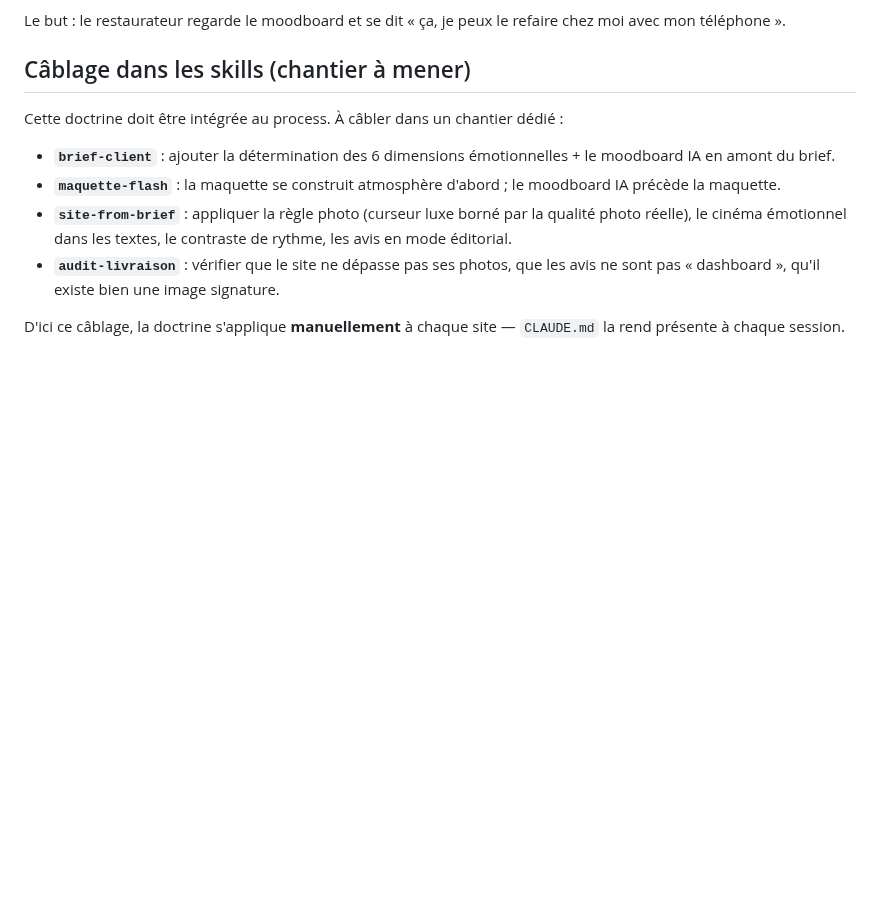
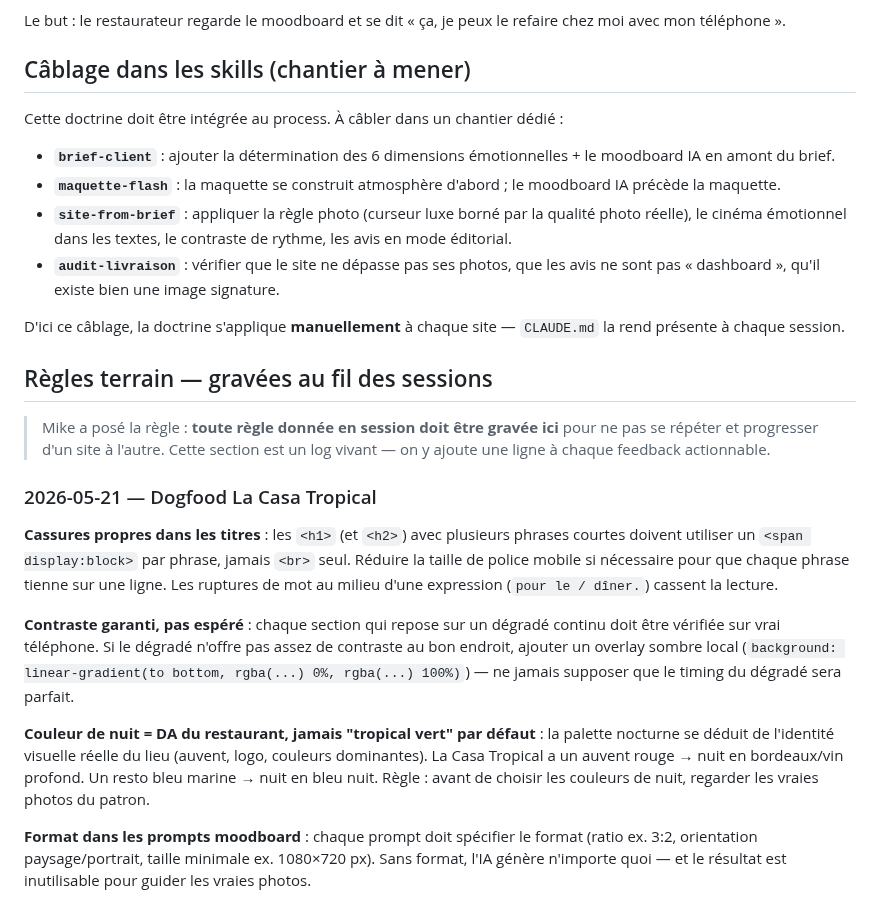
Before and after one commit to kroostiyummy-code/mb-studio, a Markdown page: methode-emotionnelle.md, the part around the change. Rendered like a GitHub page; blank space fills up the shorter version.

Commit message:
docs(methode-emotionnelle): ajoute regles terrain session 2026-05-21
4 regles gravees : cassures propres dans les titres (span+display:block),
contraste garanti par overlay local, couleur nuit = DA du resto (pas
"tropical vert" par defaut), format obligatoire dans les prompts moodboard.
CLAUDE.md : protocole de capitalisation des regles a chaque session.

https://claude.ai/code/session_01UAKfzKLGed9drgn5Fef3Gt

```diff
--- a/methode-emotionnelle.md
+++ b/methode-emotionnelle.md
@@ -89,3 +89,17 @@ Cette doctrine doit être intégrée au process. À câbler dans un chantier dé
 - **`audit-livraison`** : vérifier que le site ne dépasse pas ses photos, que les avis ne sont pas « dashboard », qu'il existe bien une image signature.
 
 D'ici ce câblage, la doctrine s'applique **manuellement** à chaque site — `CLAUDE.md` la rend présente à chaque session.
+
+## Règles terrain — gravées au fil des sessions
+
+> Mike a posé la règle : **toute règle donnée en session doit être gravée ici** pour ne pas se répéter et progresser d'un site à l'autre. Cette section est un log vivant — on y ajoute une ligne à chaque feedback actionnable.
+
+### 2026-05-21 — Dogfood La Casa Tropical
+
+**Cassures propres dans les titres** : les `<h1>` (et `<h2>`) avec plusieurs phrases courtes doivent utiliser un `<span display:block>` par phrase, jamais `<br>` seul. Réduire la taille de police mobile si nécessaire pour que chaque phrase tienne sur une ligne. Les ruptures de mot au milieu d'une expression (`pour le / dîner.`) cassent la lecture.
+
+**Contraste garanti, pas espéré** : chaque section qui repose sur un dégradé continu doit être vérifiée sur vrai téléphone. Si le dégradé n'offre pas assez de contraste au bon endroit, ajouter un overlay sombre local (`background: linear-gradient(to bottom, rgba(...) 0%, rgba(...) 100%)`) — ne jamais supposer que le timing du dégradé sera parfait.
+
+**Couleur de nuit = DA du restaurant, jamais "tropical vert" par défaut** : la palette nocturne se déduit de l'identité visuelle réelle du lieu (auvent, logo, couleurs dominantes). La Casa Tropical a un auvent rouge → nuit en bordeaux/vin profond. Un resto bleu marine → nuit en bleu nuit. Règle : avant de choisir les couleurs de nuit, regarder les vraies photos du patron.
+
+**Format dans les prompts moodboard** : chaque prompt doit spécifier le format (ratio ex. 3:2, orientation paysage/portrait, taille minimale ex. 1080×720 px). Sans format, l'IA génère n'importe quoi — et le résultat est inutilisable pour guider les vraies photos.
```
Also changed, not shown: CLAUDE.md (+2 -0 lines).
